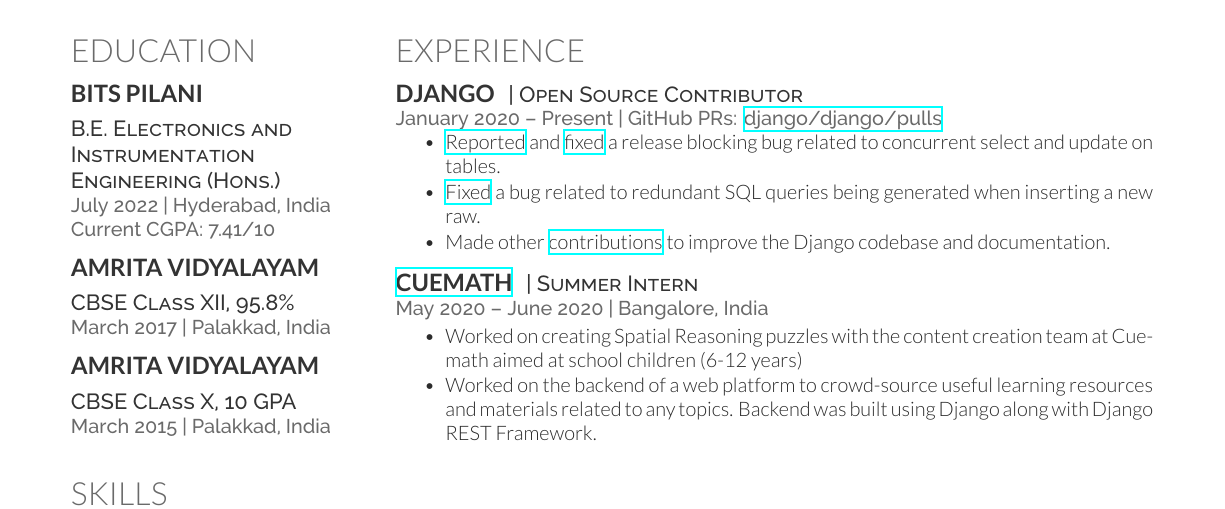
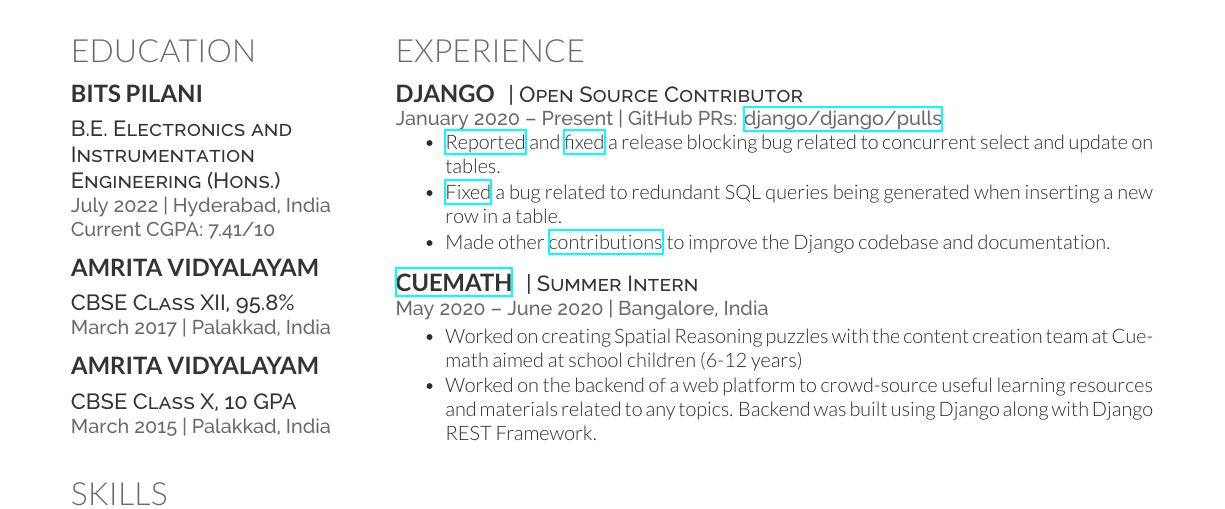
Before and after one commit to abhijeetviswa/resume, a LaTeX CV (deedy-resume/abhijeet_viswa-deedy_resume-openfont.tex): part of the page, cut so that both start at the same text. Compiled offline with XeLaTeX.

Commit message:
Fix typo

```diff
--- a/deedy-resume/abhijeet_viswa-deedy_resume-openfont.tex
+++ b/deedy-resume/abhijeet_viswa-deedy_resume-openfont.tex
@@ -201,7 +201,7 @@
 \item \href{https://code.djangoproject.com/ticket/31246}{Reported} and \href{https://github.com/django/django/pull/12434}{fixed}
 a release blocking bug related to concurrent select and update on tables.
 \item \justifying\href{https://github.com/django/django/pull/12496}{Fixed} a bug related to redundant SQL queries being generated when
-inserting a new raw.
+inserting a new row in a table.
 \item \justifying Made other \href{https://github.com/django/django/pulls?q=author\%3Aabhijeetviswa}{contributions} to improve the Django codebase and
 documentation.
 \end{tightemize}
```
Also changed, not shown: deedy-resume/abhijeet_viswa-deedy_resume-openfont.pdf.
